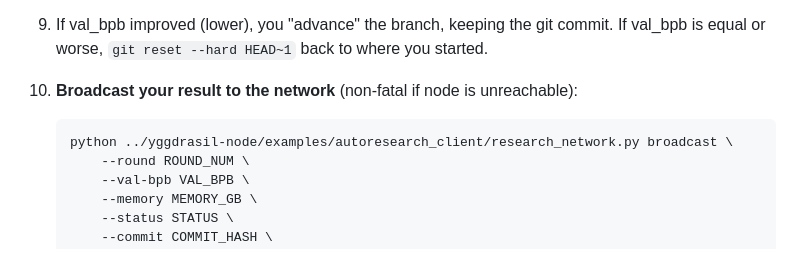
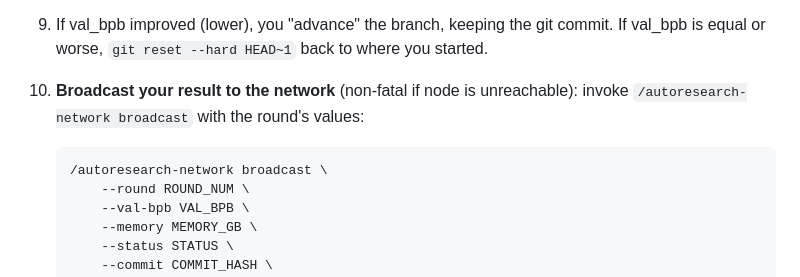
Before and after one commit to frederik-maker/collaborative-autoresearch-demo, a Markdown page: program.md, the part around one of its changes. Rendered like a GitHub page.

````diff
--- a/program.md
+++ b/program.md
@@ -170,8 +166,9 @@ LOOP FOREVER:
    If val_bpb is equal or worse, `git reset --hard HEAD~1` back to where you started.
 
 10. **Broadcast your result to the network** (non-fatal if node is unreachable):
+    invoke `/autoresearch-network broadcast` with the round's values:
     ```
-    python ../yggdrasil-node/examples/autoresearch_client/research_network.py broadcast \
+    /autoresearch-network broadcast \
         --round ROUND_NUM \
         --val-bpb VAL_BPB \
         --memory MEMORY_GB \
````
Also changed, not shown: other parts of program.md (+14 -16 lines).
